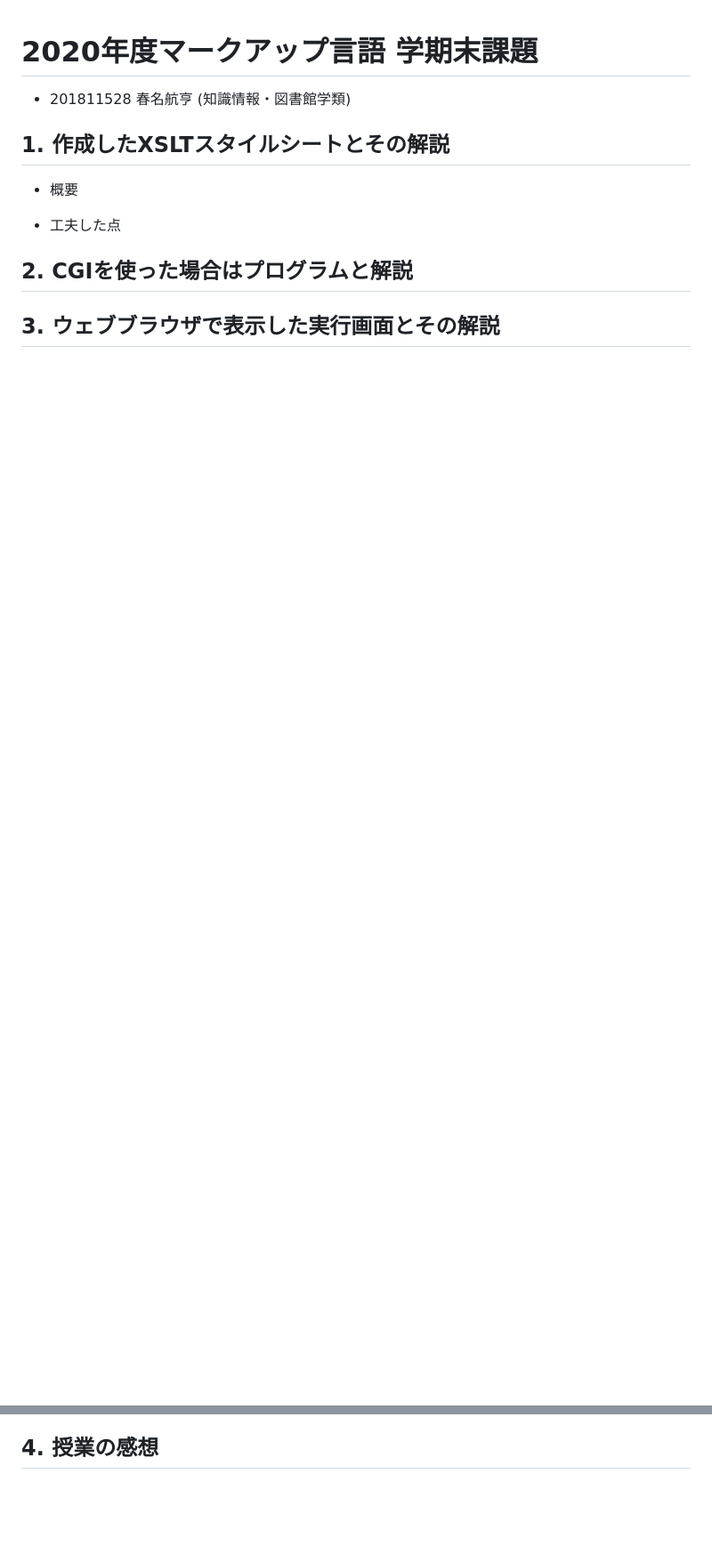
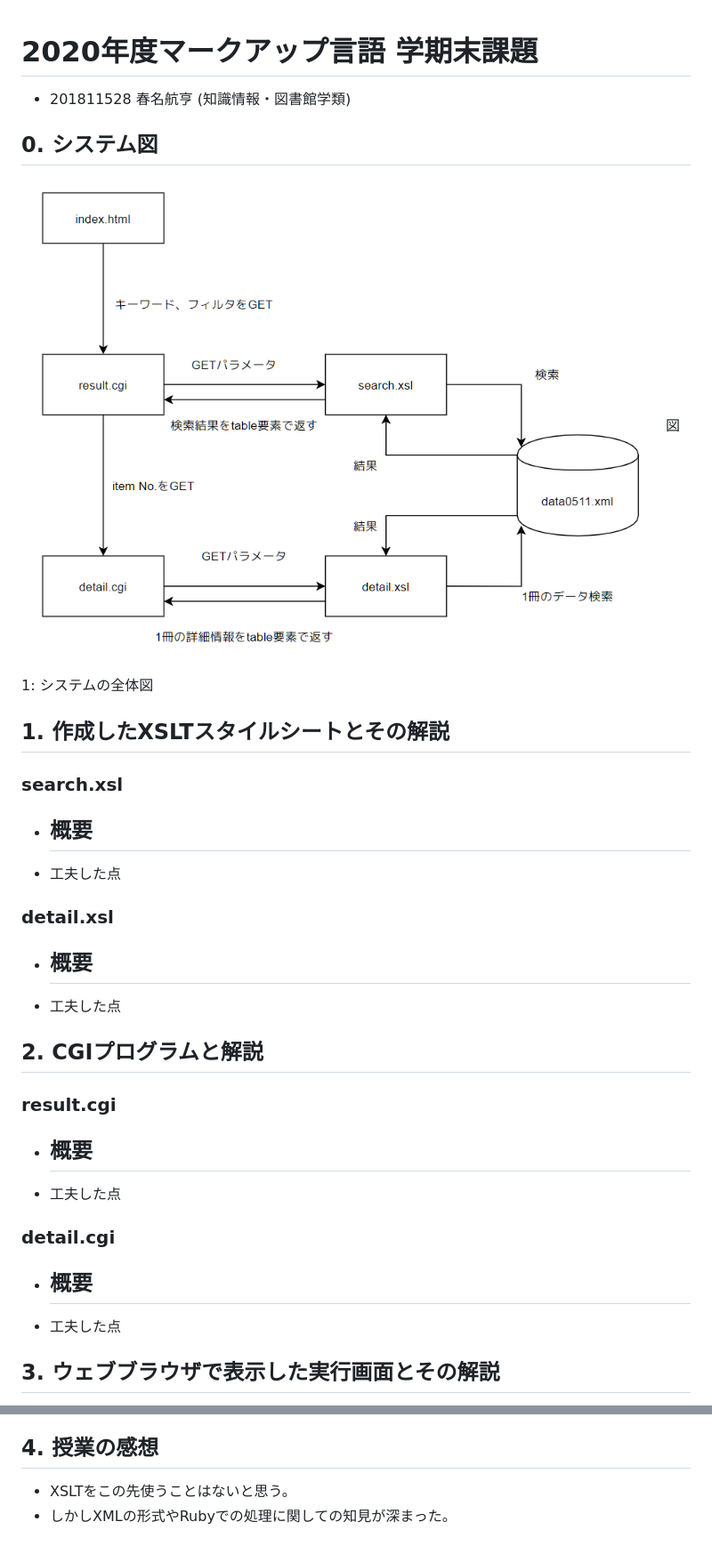
Before and after one commit to eggplants/unko_mark, a Markdown page: memo.md, 2 parts joined by grey strips. Shown: that part at 89% size. Rendered like a GitHub page; pictures changed too: repimg/figure.png (added); blank space fills up the shorter version.

```diff
--- a/memo.md
+++ b/memo.md
@@ -2,14 +2,38 @@
 
 - 201811528 春名航亨 (知識情報・図書館学類)
 
+## 0. システム図
+
+![figure](repimg/figure.png)
+図1: システムの全体図
+
 ## 1. 作成したXSLTスタイルシートとその解説
 
+### search.xsl
+
 - 概要
-
+    -
 - 工夫した点
 
-## 2. CGIを使った場合はプログラムと解説
+### detail.xsl
 
+- 概要
+    -
+- 工夫した点
+
+## 2. CGIプログラムと解説
+
+### result.cgi
+
+- 概要
+    -
+- 工夫した点
+
+### detail.cgi
+
+- 概要
+    -
+- 工夫した点
 
 ## 3. ウェブブラウザで表示した実行画面とその解説
 
@@ -17,2 +51,5 @@
 
 ## 4. 授業の感想
+
+- XSLTをこの先使うことはないと思う。
+- しかしXMLの形式やRubyでの処理に関しての知見が深まった。
```
Also changed, not shown: other parts of memo.md (+11 -1 lines), repimg/detail.png (added), repimg/index.png (added), repimg/search.png (added), repimg/search2.png (added).
